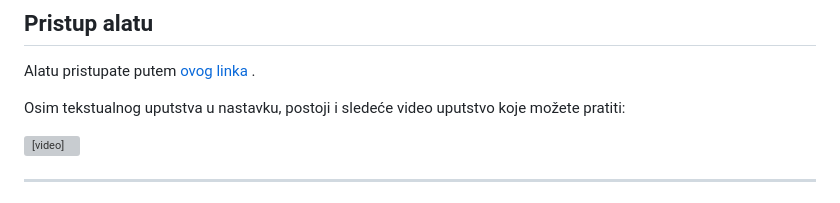
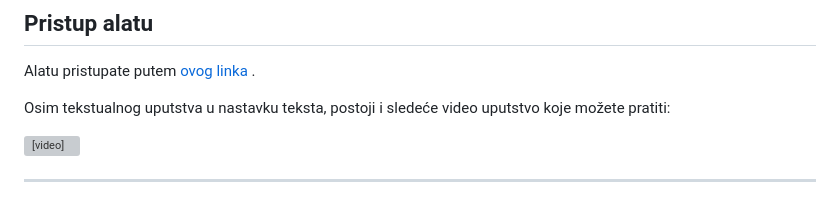
Before and after one commit to 11-52-kml/11-52-kml.github.io, a Markdown page: README.md, the part around the change. Drawn GitHub-style; grey boxes are pictures that could not be loaded.

```diff
--- a/README.md
+++ b/README.md
@@ -9,7 +9,7 @@ Te pozicije kasnije možete lako uvesti u **Google My Maps** kako bi svako znao
 
 Alatu pristupate putem [ovog linka](https://11-52-kml.github.io/) .
 
-Osim tekstualnog uputstva u nastavku, postoji i sledeće video uputstvo koje možete pratiti:
+Osim tekstualnog uputstva u nastavku teksta, postoji i sledeće video uputstvo koje možete pratiti:
 
 <video controls src="https://github.com/user-attachments/assets/d8a593cb-e0ec-428f-be7a-5fe7706a0909"></video>
 
```
